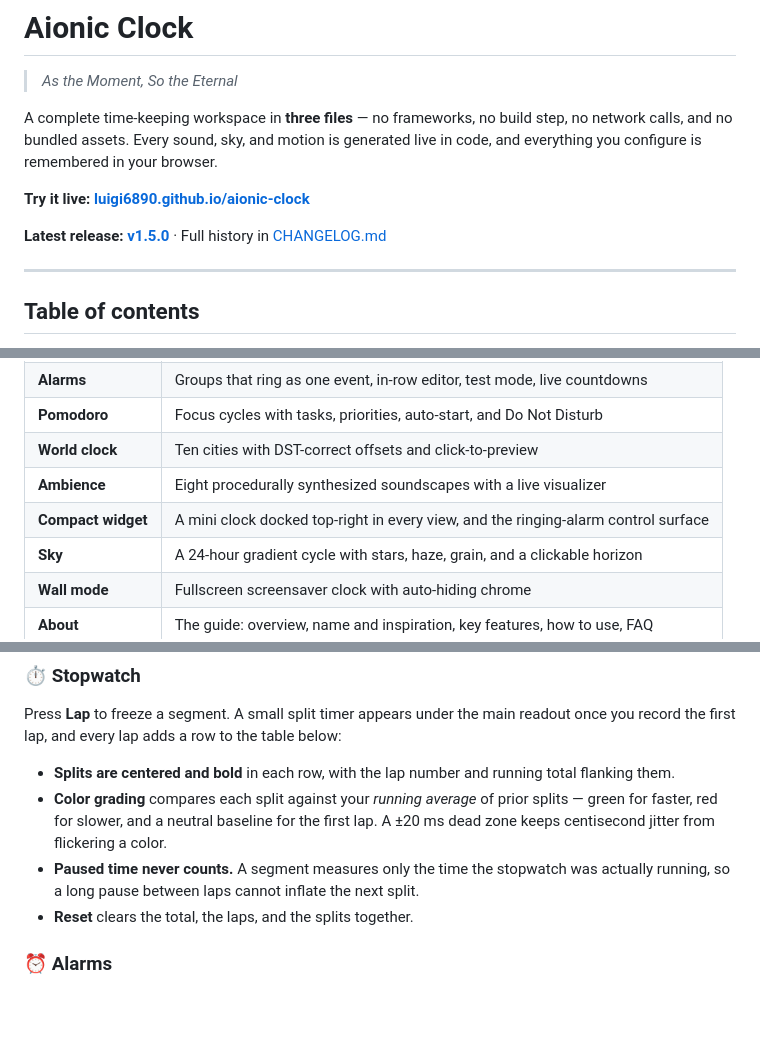
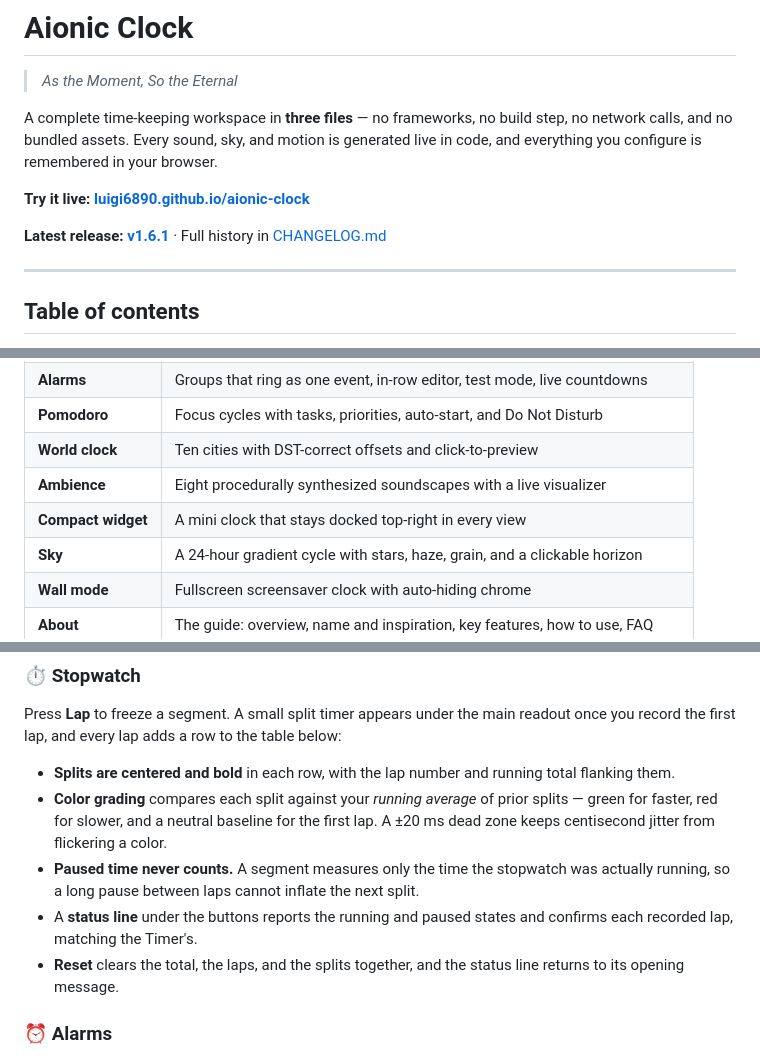
Before and after one commit to luigi6890/aionic-clock, a Markdown page: README.md, 3 parts joined by grey strips. Rendered like a GitHub page; blank space fills up the shorter version.

```diff
--- a/README.md
+++ b/README.md
@@ -8,7 +8,7 @@ code, and everything you configure is remembered in your browser.
 
 **Try it live: [luigi6890.github.io/aionic-clock](https://luigi6890.github.io/aionic-clock/)**
 
-**Latest release: [v1.5.0](https://github.com/luigi6890/aionic-clock/releases/tag/v1.5.0)** ·
+**Latest release: [v1.6.1](https://github.com/luigi6890/aionic-clock/releases/tag/v1.6.1)** ·
 Full history in [CHANGELOG.md](CHANGELOG.md)
 
 ---
@@ -63,7 +63,7 @@ configure.
 | **Pomodoro** | Focus cycles with tasks, priorities, auto-start, and Do Not Disturb |
 | **World clock** | Ten cities with DST-correct offsets and click-to-preview |
 | **Ambience** | Eight procedurally synthesized soundscapes with a live visualizer |
-| **Compact widget** | A mini clock docked top-right in every view, and the ringing-alarm control surface |
+| **Compact widget** | A mini clock that stays docked top-right in every view |
 | **Sky** | A 24-hour gradient cycle with stars, haze, grain, and a clickable horizon |
 | **Wall mode** | Fullscreen screensaver clock with auto-hiding chrome |
 | **About** | The guide: overview, name and inspiration, key features, how to use, FAQ |
@@ -119,7 +121,10 @@ once you record the first lap, and every lap adds a row to the table below:
   dead zone keeps centisecond jitter from flickering a color.
 - **Paused time never counts.** A segment measures only the time the stopwatch was
   actually running, so a long pause between laps cannot inflate the next split.
-- **Reset** clears the total, the laps, and the splits together.
+- A **status line** under the buttons reports the running and paused states and confirms
+  each recorded lap, matching the Timer's.
+- **Reset** clears the total, the laps, and the splits together, and the status line
+  returns to its opening message.
 
 ### ⏰ Alarms
 
```
Also changed, not shown: other parts of README.md (+17 -9 lines).
